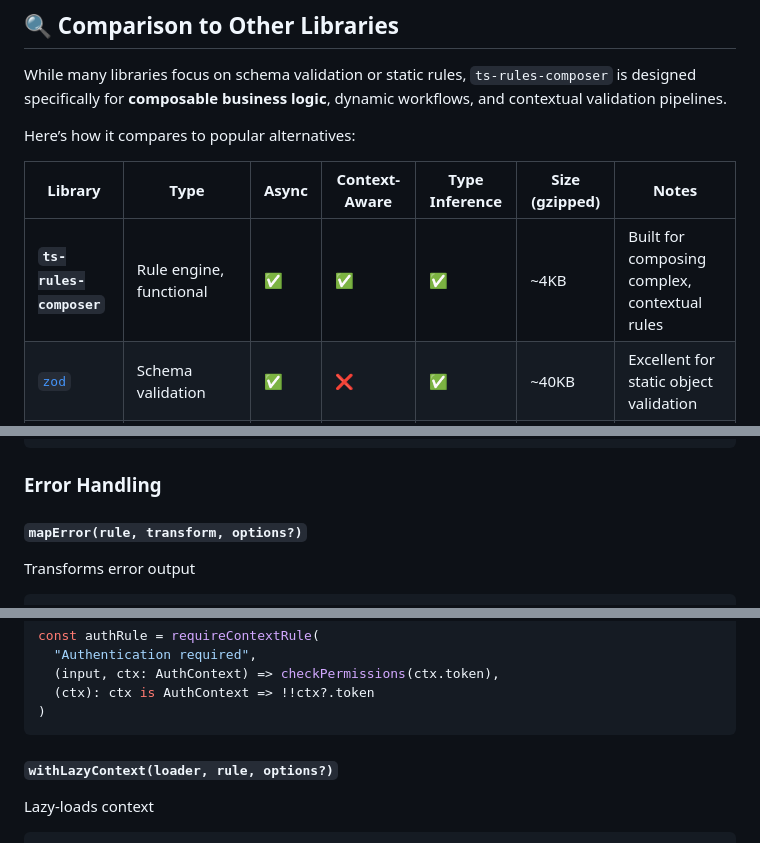
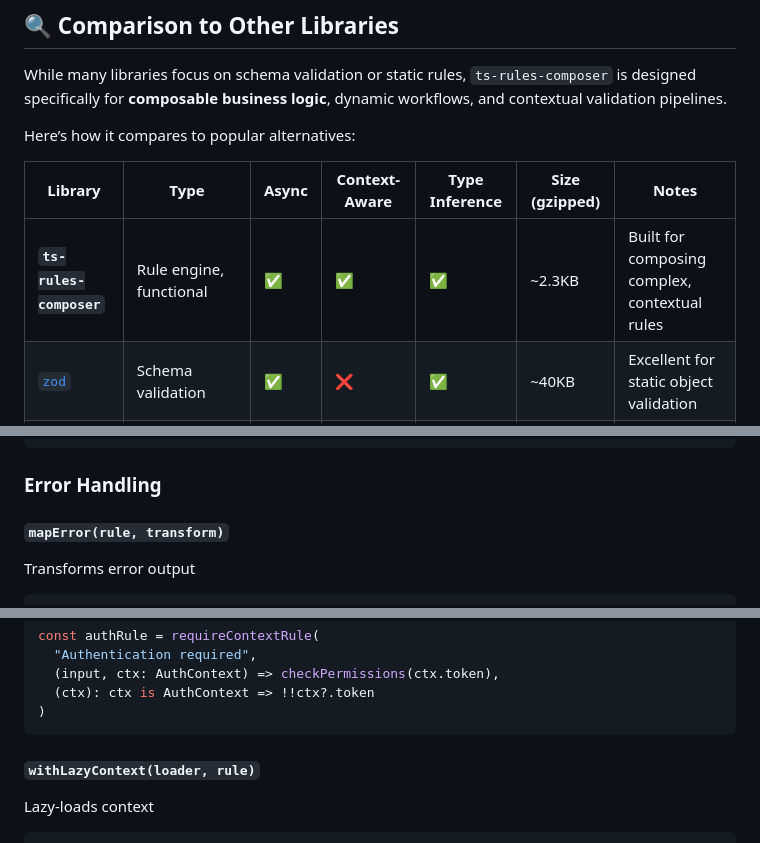
Before and after one commit to Brenopms/ts-rules-composer, a Markdown page: README.md, 3 parts joined by grey strips. Rendered like a GitHub page.

````diff
--- a/README.md
+++ b/README.md
@@ -578,7 +577,7 @@ Here’s how it compares to popular alternatives:
 
 | Library                                                                  | Type                    | Async | Context-Aware | Type Inference | Size (gzipped)          | Notes                                            |
 | ------------------------------------------------------------------------ | ----------------------- | ----- | ------------- | -------------- | ------------- | ------------------------------------------------ |
-| **`ts-rules-composer`**                                                  | Rule engine, functional | ✅     | ✅             | ✅              | \~4KB  | Built for composing complex, contextual rules    |
+| **`ts-rules-composer`**                                                  | Rule engine, functional | ✅     | ✅             | ✅              | \~2.3KB  | Built for composing complex, contextual rules    |
 | [`zod`](https://github.com/colinhacks/zod)                               | Schema validation       | ✅     | ❌             | ✅              | \~40KB        | Excellent for static object validation           |
 | [`io-ts`](https://github.com/gcanti/io-ts)                               | Runtime type validation | ✅     | ❌             | ✅              | \~5KB+       | Powerful but requires deep functional patterns   |
 | [`json-rules-engine`](https://github.com/CacheControl/json-rules-engine) | Declarative JSON rules  | ✅     | ❌             | ❌              | \~25KB        | Config-based rules, limited type safety          |
@@ -715,7 +714,7 @@ const validateWithFallback = withFallback(
 
 ### Error Handling
 
-#### `mapError(rule, transform, options?)`
+#### `mapError(rule, transform)`
 
 Transforms error output
 
@@ -841,7 +840,7 @@ const authRule = requireContextRule(
 )
 ```
 
-#### `withLazyContext(loader, rule, options?)`
+#### `withLazyContext(loader, rule)`
 
 Lazy-loads context
 
````
Also changed, not shown: other parts of README.md (+18 -29 lines).
